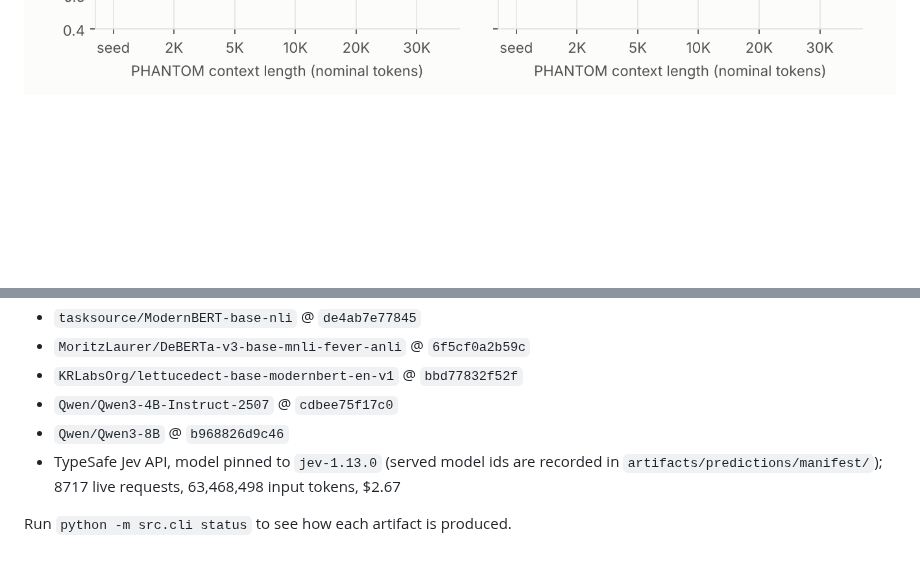
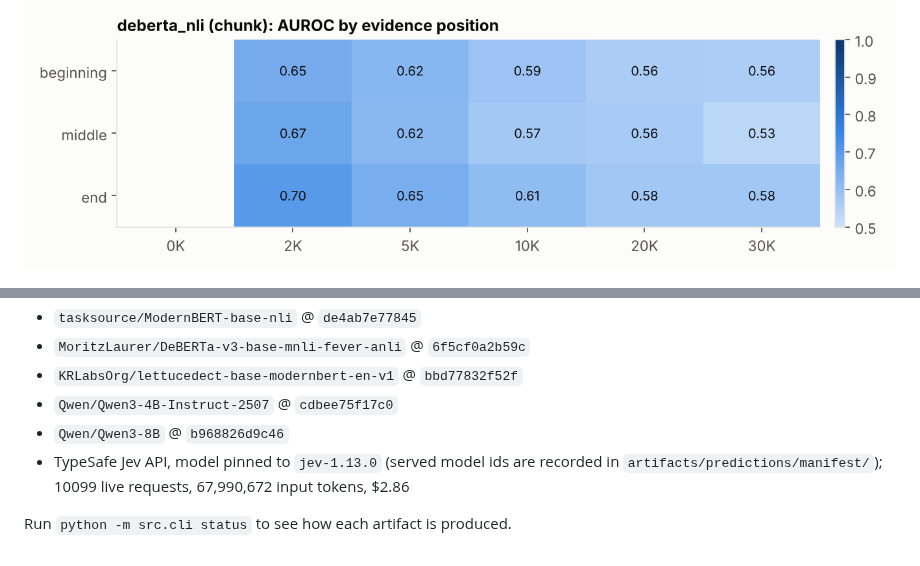
Before and after one commit to vaishnav-16/llm-hallucination-detection, a Markdown page: report/final_report.md, 2 parts joined by grey strips. Drawn GitHub-style; pictures changed too: artifacts/figures/length_curves_phantom_grid_sub_hard.png, artifacts/figures/position_deberta_nli_chunk-w400-o128-min_phalluc.png (added); blank space fills up the shorter version.

```diff
--- a/report/final_report.md
+++ b/report/final_report.md
@@ -54,6 +59,8 @@ AUROC with 95% pair-clustered bootstrap CIs. Thresholds for F1 and balanced accu
 
 ![length curves](../artifacts/figures/length_curves_phantom_grid_sub_hard.png)
 
+![position heatmap](../artifacts/figures/position_deberta_nli_chunk-w400-o128-min_phalluc.png)
+
 ![position heatmap](../artifacts/figures/position_jev_choice_chunk-w16000-o2048-min_phalluc.png)
 
 ![position heatmap](../artifacts/figures/position_jev_noul_chunk-w16000-o2048-min_phalluc.png)
@@ -104,6 +120,6 @@ Pinned revisions:
 - `KRLabsOrg/lettucedect-base-modernbert-en-v1` @ `bbd77832f52f`
 - `Qwen/Qwen3-4B-Instruct-2507` @ `cdbee75f17c0`
 - `Qwen/Qwen3-8B` @ `b968826d9c46`
-- TypeSafe Jev API, model pinned to `jev-1.13.0` (served model ids are recorded in `artifacts/predictions/manifest/`); 8717 live requests, 63,468,498 input tokens, $2.67
+- TypeSafe Jev API, model pinned to `jev-1.13.0` (served model ids are recorded in `artifacts/predictions/manifest/`); 10099 live requests, 67,990,672 input tokens, $2.86
 
 Run `python -m src.cli status` to see how each artifact is produced.
```
Also changed, not shown: other parts of report/final_report.md (+14 -0 lines), artifacts/figures/length_curves_phantom_grid_sub.png, 3 other files.
